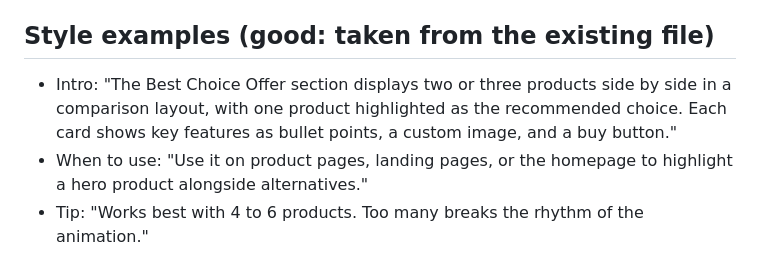
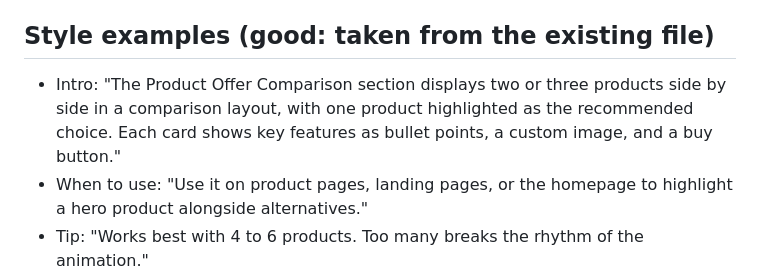
Before and after one commit to GavinMatteo/universe-doc, a Markdown page: .claude/agents/section-meta-curator.md, the part around the change. GitHub-like rendering.

Commit message:
docs: update stale section name in agent style example
The section-meta-curator agent quotes an intro as a voice example. It
still named "Best Choice Offer", renamed to "Product Offer Comparison"
in the Second Review sync. Left as-is, the agent would calibrate on a
name that no longer exists in the theme.

Co-Authored-By: Claude Opus 5 (1M context) <noreply@anthropic.com>
Claude-Session: https://claude.ai/code/session_01EXdi1rTgC7nrjHv5qWxyi6

```diff
--- a/.claude/agents/section-meta-curator.md
+++ b/.claude/agents/section-meta-curator.md
@@ -61,7 +61,7 @@ For each section the user asks you to handle:
 
 ## Style examples (good: taken from the existing file)
 
-- Intro: "The Best Choice Offer section displays two or three products side by side in a comparison layout, with one product highlighted as the recommended choice. Each card shows key features as bullet points, a custom image, and a buy button."
+- Intro: "The Product Offer Comparison section displays two or three products side by side in a comparison layout, with one product highlighted as the recommended choice. Each card shows key features as bullet points, a custom image, and a buy button."
 - When to use: "Use it on product pages, landing pages, or the homepage to highlight a hero product alongside alternatives."
 - Tip: "Works best with 4 to 6 products. Too many breaks the rhythm of the animation."
 - FAQ: `('Can I add more than three products?', 'No. The section supports a maximum of two secondary products plus one highlighted product.')`
```
